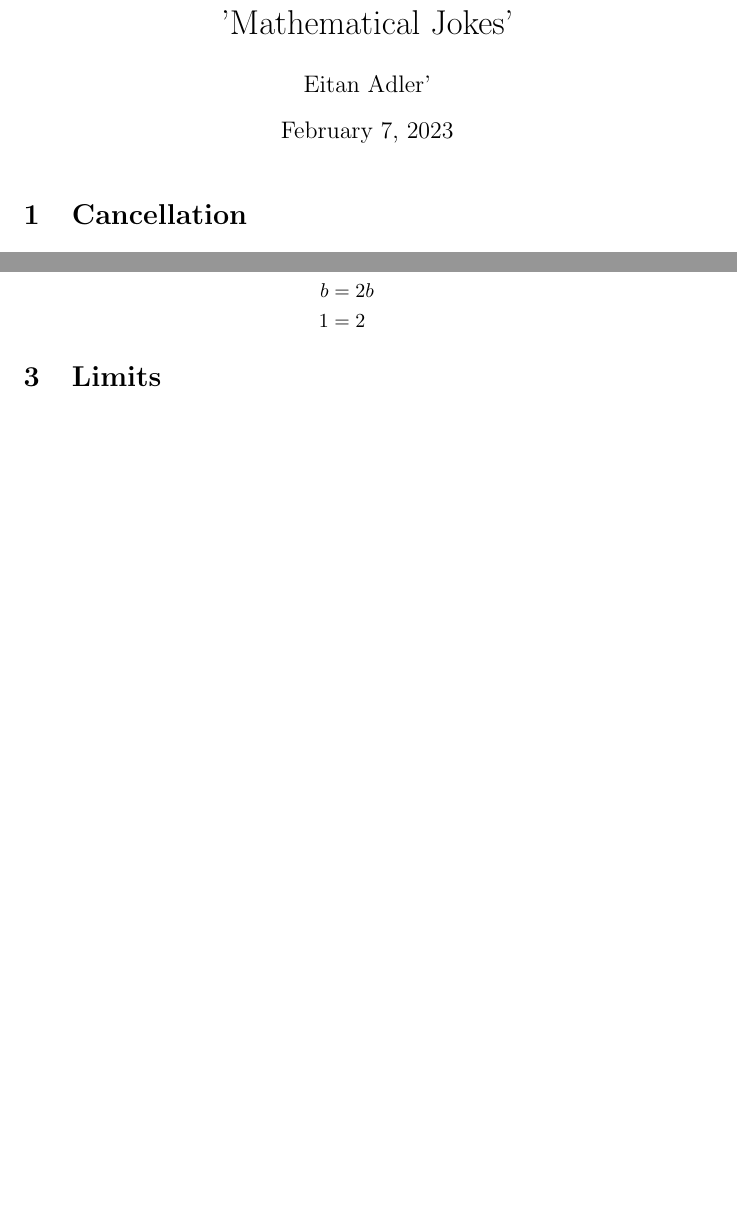
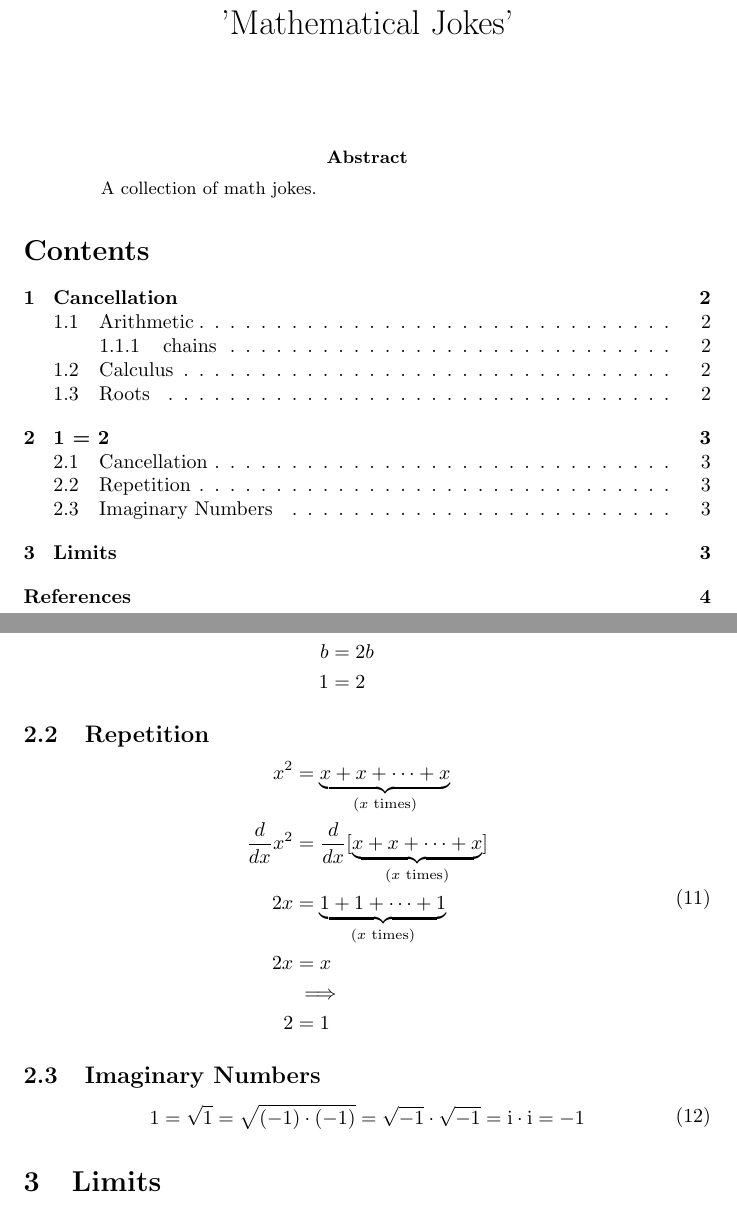
Before and after one commit to brokenkernel/opennotes, a LaTeX paper (mathjokes/mathjokes.tex): two parts of pages 1 and 2 of 2 before the commit and two parts of pages 1 and 3 of 4 after it, joined at a grey line, cut so that both start at the same text, the shorter picture padded with empty space. Compiled offline with pdfLaTeX.

Commit message:
[mathjokes] add more jokes; add references

```diff
--- a/mathjokes/mathjokes.tex
+++ b/mathjokes/mathjokes.tex
@@ -7,7 +17,12 @@
 
 \begin{document}
 \maketitle
+\begin{abstract}
+	A collection of math jokes.
+\end{abstract}
 
+\tableofcontents
+\clearpage
 
 \section{Cancellation}
 \subsection{Arithmetic}
@@ -136,6 +153,27 @@
 	\end{split}
 \end{equation}
 
+\subsection{Repetition}
+
+\begin{equation}
+	\begin{split}
+		x^2& = \underbrace{x+x+\cdots+x}_{(x\text{ times})} \\
+		\frac{d}{dx}x^2& = \frac{d}{dx}[\underbrace{x+x+\cdots+x}_{(x\text{ times})}] \\
+		2x& = \underbrace{1+1+\cdots+1}_{(x\text{ times})} \\
+		2x& = x \\
+		& \implies \\
+		2& = 1
+	\end{split}
+\end{equation}
+
+\subsection{Imaginary Numbers}
+
+\begin{equation}
+	\begin{split}
+		1 = \sqrt{1} = \sqrt{(-1)\cdot(-1)} = \sqrt{-1}\cdot \sqrt{-1} = \iu \cdot \iu = -1
+	\end{split}
+\end{equation}
+
 \section{Limits}
 
 \begin{equation}
```
Also changed, not shown: mathjokes/cites.bib (added, +6 -0 lines), mathjokes/mathjokes.tex (16 more changed lines).
